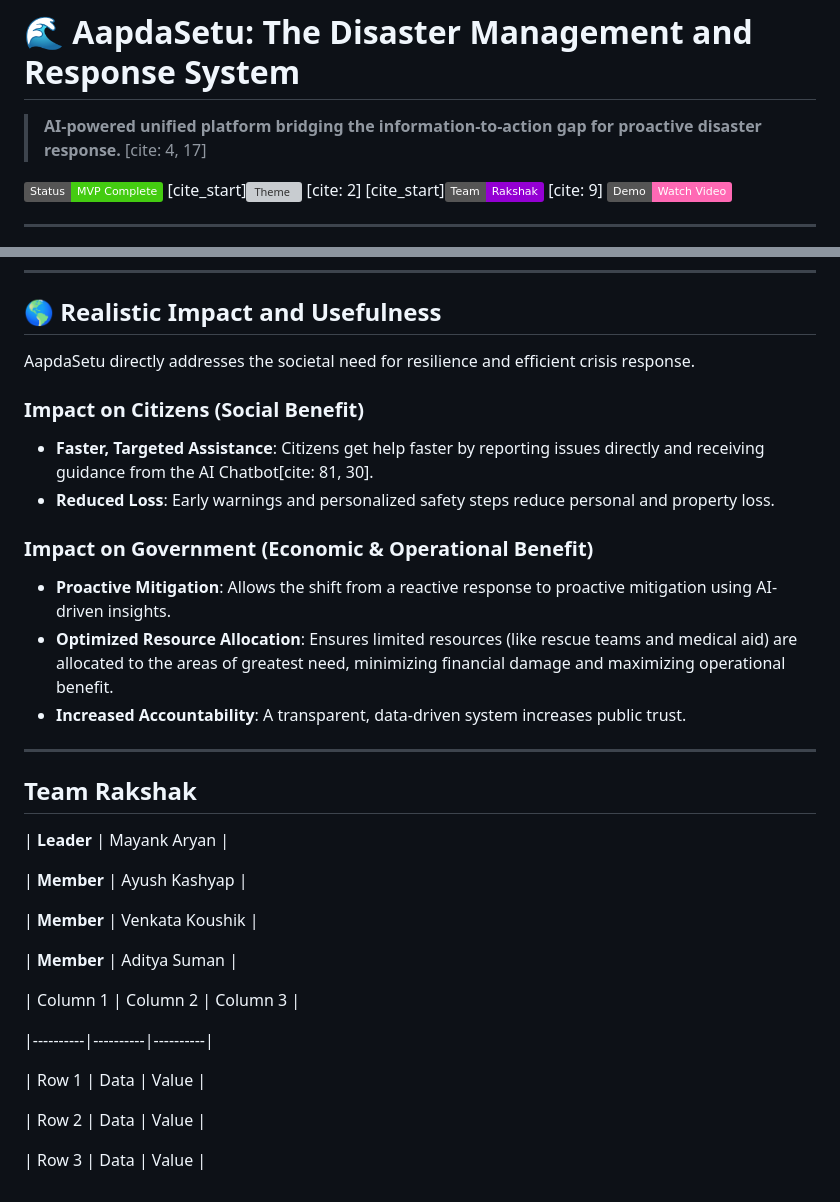
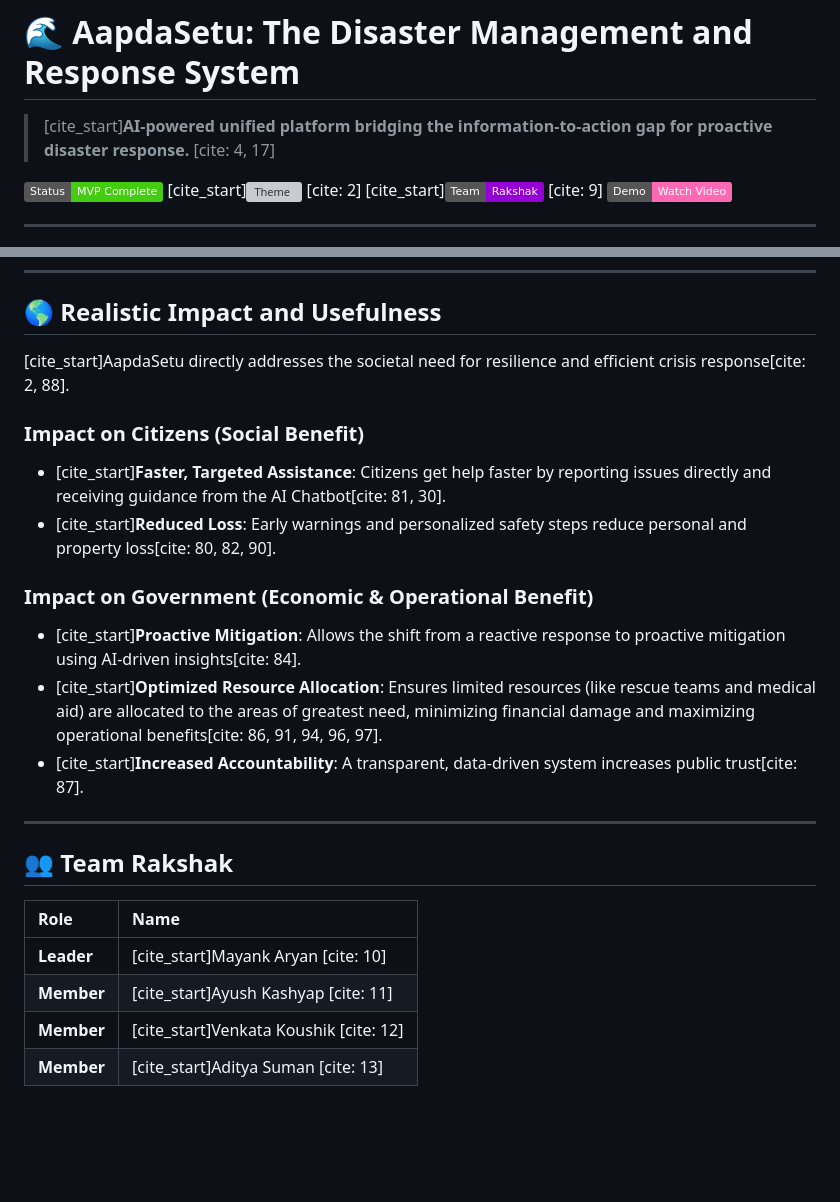
Before and after one commit to venkata-koushik/nxtwave_2025, a Markdown page: README.md, 2 parts joined by grey strips. GitHub-like rendering; badges without logos; blank space fills up the shorter version; grey boxes are pictures that could not be loaded.

```diff
--- a/README.md
+++ b/README.md
@@ -1,6 +1,6 @@
 # 🌊 AapdaSetu: The Disaster Management and Response System
 
-> **AI-powered unified platform bridging the information-to-action gap for proactive disaster response.** [cite: 4, 17]
+> [cite_start]**AI-powered unified platform bridging the information-to-action gap for proactive disaster response.** [cite: 4, 17]
 
 ![Status](https://img.shields.io/badge/Status-MVP%20Complete-brightgreen)
 [cite_start]![Theme](https://imgles.io/badge/Theme-AI%20for%20Societal%20Good-red) [cite: 2]
@@ -61,36 +61,24 @@ To ensure a fast, resilient, and simple MVP deployment, we utilized the followin
 
 ## 🌎 Realistic Impact and Usefulness
 
-AapdaSetu directly addresses the societal need for resilience and efficient crisis response.
+[cite_start]AapdaSetu directly addresses the societal need for resilience and efficient crisis response[cite: 2, 88].
 
 ### **Impact on Citizens (Social Benefit)**
-* **Faster, Targeted Assistance**: Citizens get help faster by reporting issues directly and receiving guidance from the AI Chatbot[cite: 81, 30].
-* **Reduced Loss**: Early warnings and personalized safety steps reduce personal and property loss.
+* [cite_start]**Faster, Targeted Assistance**: Citizens get help faster by reporting issues directly and receiving guidance from the AI Chatbot[cite: 81, 30].
+* [cite_start]**Reduced Loss**: Early warnings and personalized safety steps reduce personal and property loss[cite: 80, 82, 90].
 
 ### **Impact on Government (Economic & Operational Benefit)**
-* **Proactive Mitigation**: Allows the shift from a reactive response to proactive mitigation using AI-driven insights.
-* **Optimized Resource Allocation**: Ensures limited resources (like rescue teams and medical aid) are allocated to the areas of greatest need, minimizing financial damage and maximizing operational benefit.
-* **Increased Accountability**: A transparent, data-driven system increases public trust.
+* [cite_start]**Proactive Mitigation**: Allows the shift from a reactive response to proactive mitigation using AI-driven insights[cite: 84].
+* [cite_start]**Optimized Resource Allocation**: Ensures limited resources (like rescue teams and medical aid) are allocated to the areas of greatest need, minimizing financial damage and maximizing operational benefits[cite: 86, 91, 94, 96, 97].
+* [cite_start]**Increased Accountability**: A transparent, data-driven system increases public trust[cite: 87].
 
 ---
 
-## Team Rakshak
+## 👥 Team Rakshak
 
-
-| **Leader** | Mayank Aryan  |
-
-| **Member** | Ayush Kashyap |
-
-| **Member** | Venkata Koushik  |
-
-| **Member** | Aditya Suman  |
-
-| Column 1 | Column 2 | Column 3 |
-
-|----------|----------|----------|
-
-| Row 1    | Data     | Value    |
-
-| Row 2    | Data     | Value    |
-
-| Row 3    | Data     | Value    |
+| Role | Name |
+| :--- | :--- |
+| **Leader** | [cite_start]Mayank Aryan [cite: 10] |
+| **Member** | [cite_start]Ayush Kashyap [cite: 11] |
+| **Member** | [cite_start]Venkata Koushik [cite: 12] |
+| **Member** | [cite_start]Aditya Suman [cite: 13] |
```
